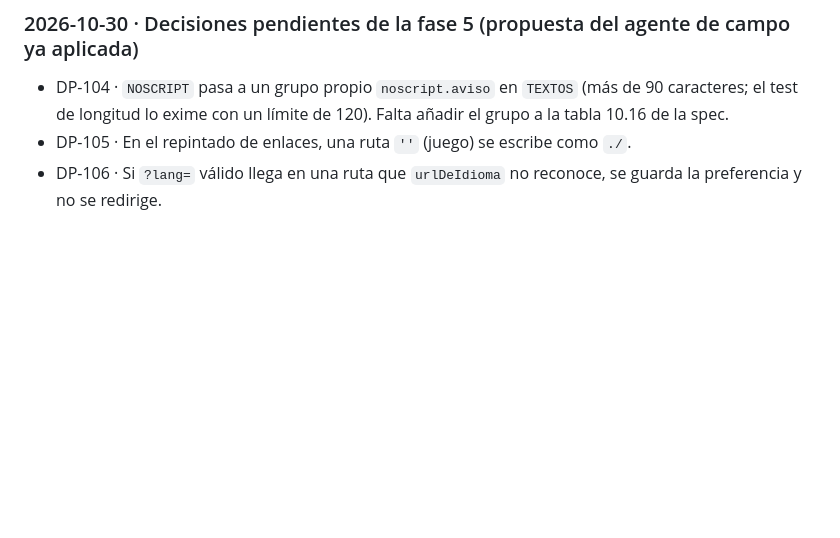
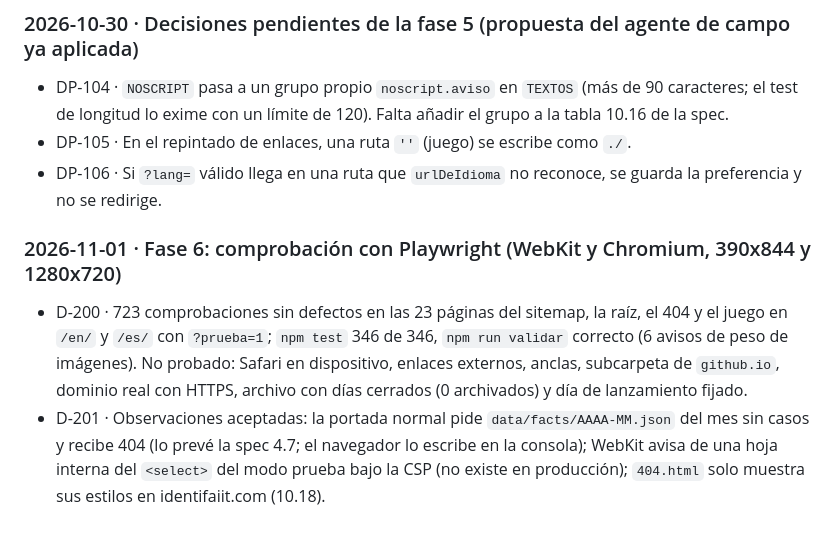
Before and after one commit to manuelmoreno149-cmyk/identifAI-it, a Markdown page: docs/DECISIONES.md, the part around the change. GitHub-like rendering; blank space fills up the shorter version.

Commit message:
docs: resultado de la comprobación con Playwright (fase 6, D-200 y D-201)
Co-Authored-By: Claude Sonnet 5.5 <noreply@anthropic.com>

```diff
--- a/docs/DECISIONES.md
+++ b/docs/DECISIONES.md
@@ -502,3 +502,8 @@ Para cambiar una decisión:
 - DP-104 · `NOSCRIPT` pasa a un grupo propio `noscript.aviso` en `TEXTOS` (más de 90 caracteres; el test de longitud lo exime con un límite de 120). Falta añadir el grupo a la tabla 10.16 de la spec.
 - DP-105 · En el repintado de enlaces, una ruta `''` (juego) se escribe como `./`.
 - DP-106 · Si `?lang=` válido llega en una ruta que `urlDeIdioma` no reconoce, se guarda la preferencia y no se redirige.
+
+### 2026-11-01 · Fase 6: comprobación con Playwright (WebKit y Chromium, 390x844 y 1280x720)
+
+- D-200 · 723 comprobaciones sin defectos en las 23 páginas del sitemap, la raíz, el 404 y el juego en `/en/` y `/es/` con `?prueba=1`; `npm test` 346 de 346, `npm run validar` correcto (6 avisos de peso de imágenes). No probado: Safari en dispositivo, enlaces externos, anclas, subcarpeta de `github.io`, dominio real con HTTPS, archivo con días cerrados (0 archivados) y día de lanzamiento fijado.
+- D-201 · Observaciones aceptadas: la portada normal pide `data/facts/AAAA-MM.json` del mes sin casos y recibe 404 (lo prevé la spec 4.7; el navegador lo escribe en la consola); WebKit avisa de una hoja interna del `<select>` del modo prueba bajo la CSP (no existe en producción); `404.html` solo muestra sus estilos en identifaiit.com (10.18).
```
